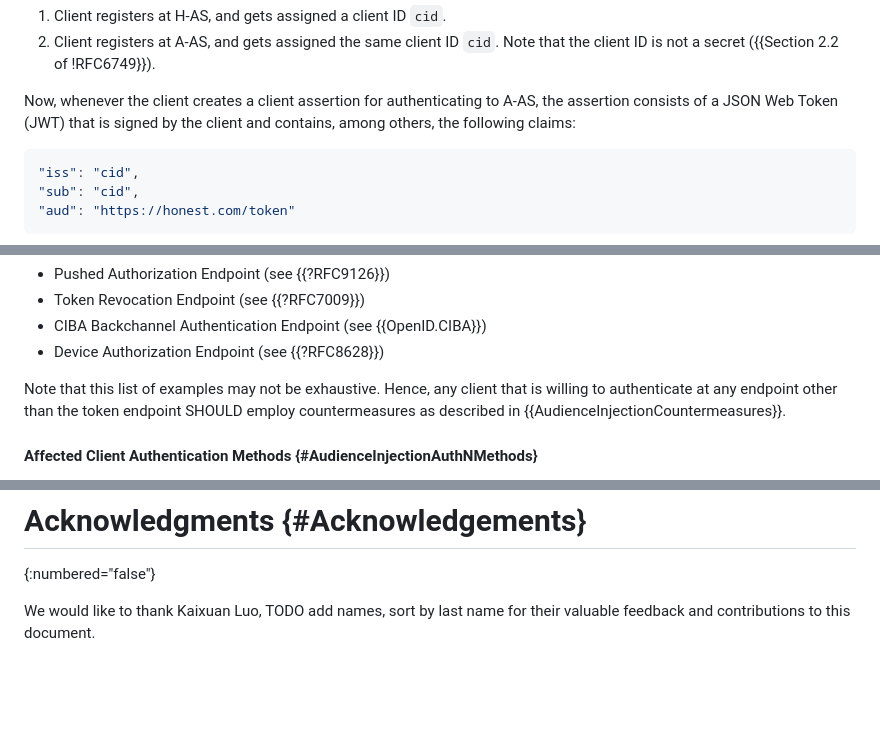
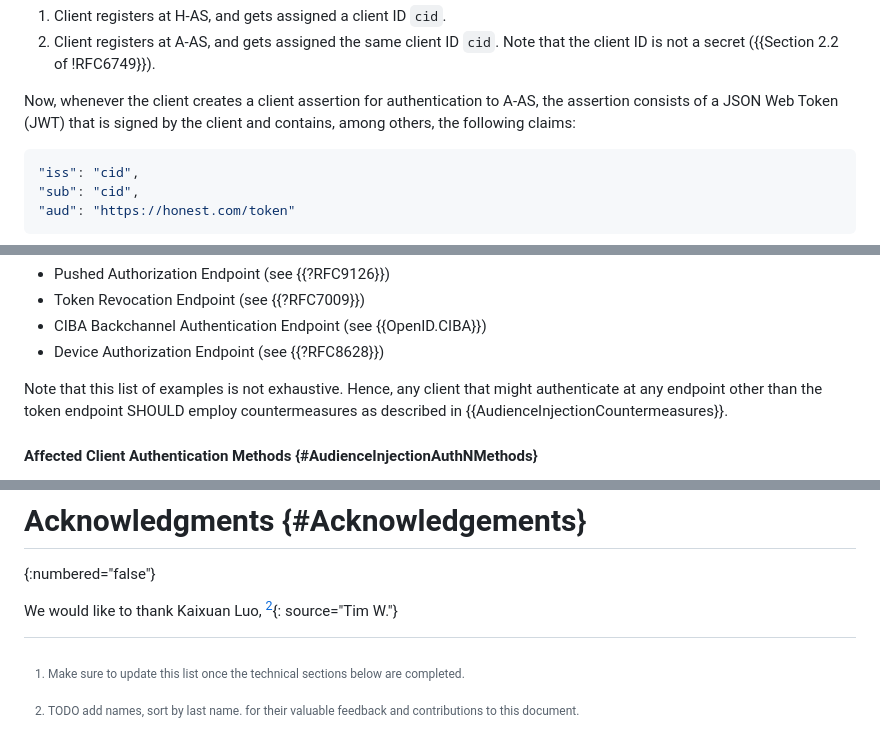
Before and after one commit to SECtim/draft-wuertele-oauth-security-topics-update, a Markdown page: draft-wuertele-oauth-security-topics-update.md, 3 parts joined by grey strips. Rendered like a GitHub page; blank space fills up the shorter version.

Commit message:
Small language improvements in audience injection attack description

```diff
--- a/draft-wuertele-oauth-security-topics-update.md
+++ b/draft-wuertele-oauth-security-topics-update.md
@@ -202,10 +202,9 @@ commences as follows:
    `cid`. Note that the client ID is not a secret ({{Section 2.2 of
    !RFC6749}}).
 
-Now, whenever the client creates a client assertion for authenticating
-to A-AS, the assertion consists of a JSON
-Web Token (JWT) that is signed by the client and contains, among
-others, the following claims:
+Now, whenever the client creates a client assertion for authentication
+to A-AS, the assertion consists of a JSON Web Token (JWT) that is signed
+by the client and contains, among others, the following claims:
 
 ~~~ json
 "iss": "cid",
@@ -242,9 +241,9 @@ endpoints of A-AS:
 - CIBA Backchannel Authentication Endpoint (see {{OpenID.CIBA}})
 - Device Authorization Endpoint (see {{?RFC8628}})
 
-Note that this list of examples may not be exhaustive. Hence, any client
-that is willing to authenticate at any endpoint other than the token
-endpoint SHOULD employ countermeasures as described in
+Note that this list of examples is not exhaustive. Hence, any client
+that might authenticate at any endpoint other than the token endpoint
+SHOULD employ countermeasures as described in
 {{AudienceInjectionCountermeasures}}.
 
 #### Affected Client Authentication Methods {#AudienceInjectionAuthNMethods}
@@ -283,5 +282,7 @@ This document has no IANA actions.
 
 We would like to thank
 Kaixuan Luo,
-TODO add names, sort by last name
+[^acksAddNames]{: source="Tim W."}
+
+[^acksAddNames]: TODO add names, sort by last name.
 for their valuable feedback and contributions to this document.
```
